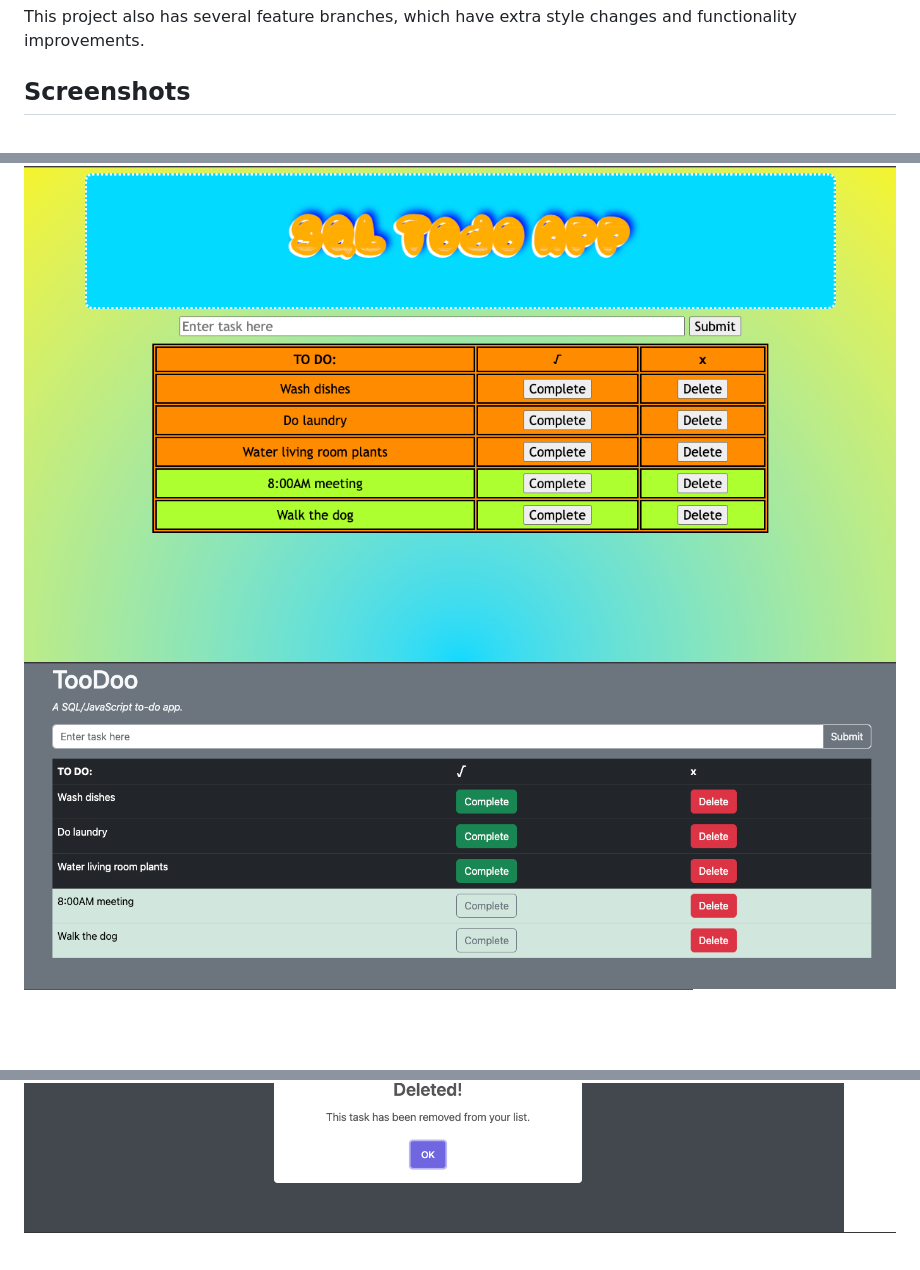
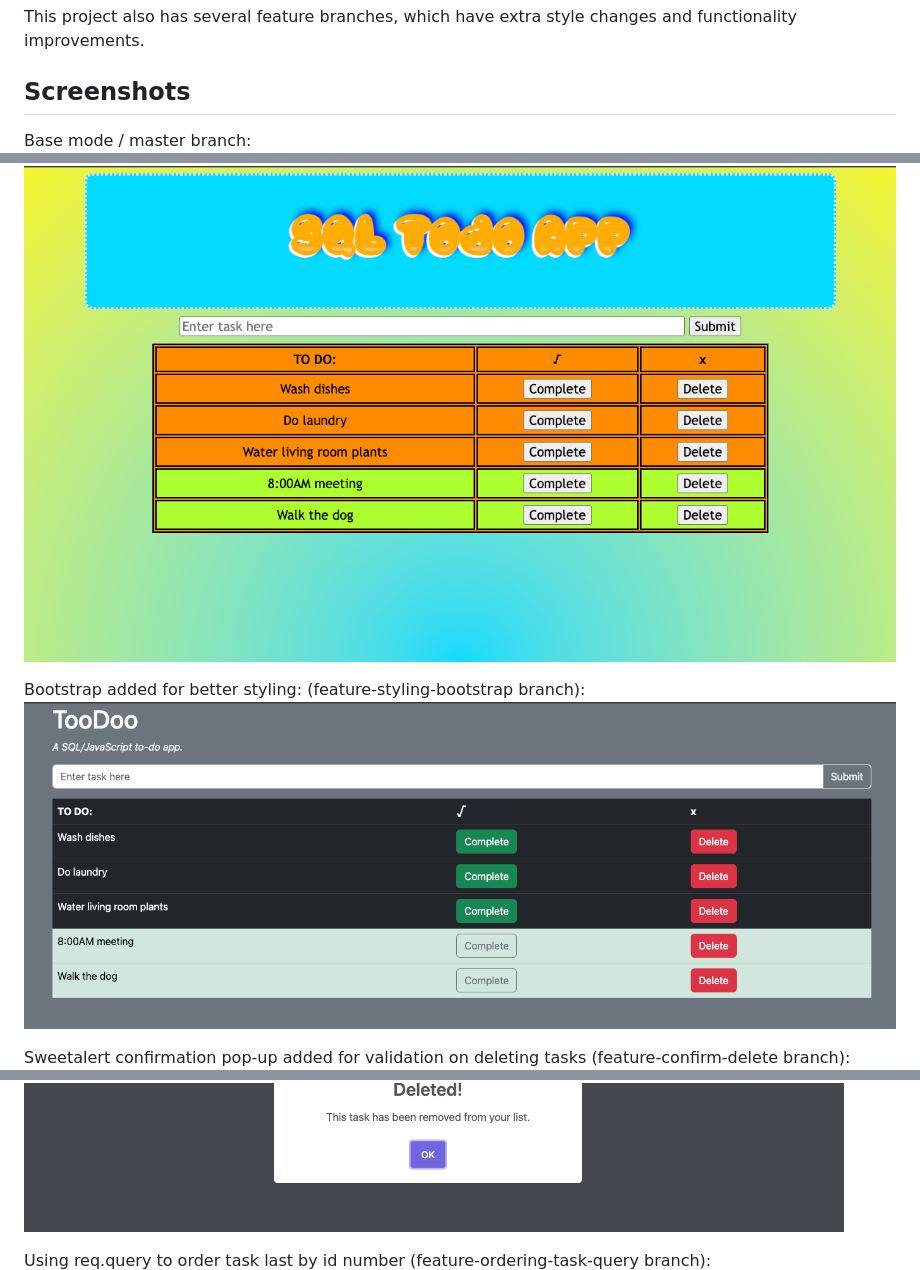
Before and after one commit to PizzaPadawan/weekend-sql-to-do-list, a Markdown page: README.md, 3 parts joined by grey strips. GitHub-like rendering; blank space fills up the shorter version.

Commit message:
added descriptions to screenshots

```diff
--- a/README.md
+++ b/README.md
@@ -8,8 +8,15 @@ This project also has several feature branches, which have extra style changes a
 
 ## Screenshots
 
+Base mode / master branch:
 ![Master branch screenshot](/images/master.png)
+
+Bootstrap added for better styling: (feature-styling-bootstrap branch):
 ![feature-styling-bootstrap screenshot](/images/feature-styling-bootstrap.png)
+
+Sweetalert confirmation pop-up added for validation on deleting tasks (feature-confirm-delete branch):
 ![feature-confirm-delete pop-up (are you sure?) screenshot](/images/feature-confirm-delete1.png)
 ![feature-confirm-delete pop up (deletion confirmed) screenshot](/images/feature-confirm-delete2.png)
+
+Using req.query to order task last by id number (feature-ordering-task-query branch):
 ![feature-ordering-task-query screenshot](/images/feature-ordering-task-query.png)
```
Also changed, not shown: other parts of README.md (+2 -0 lines).
